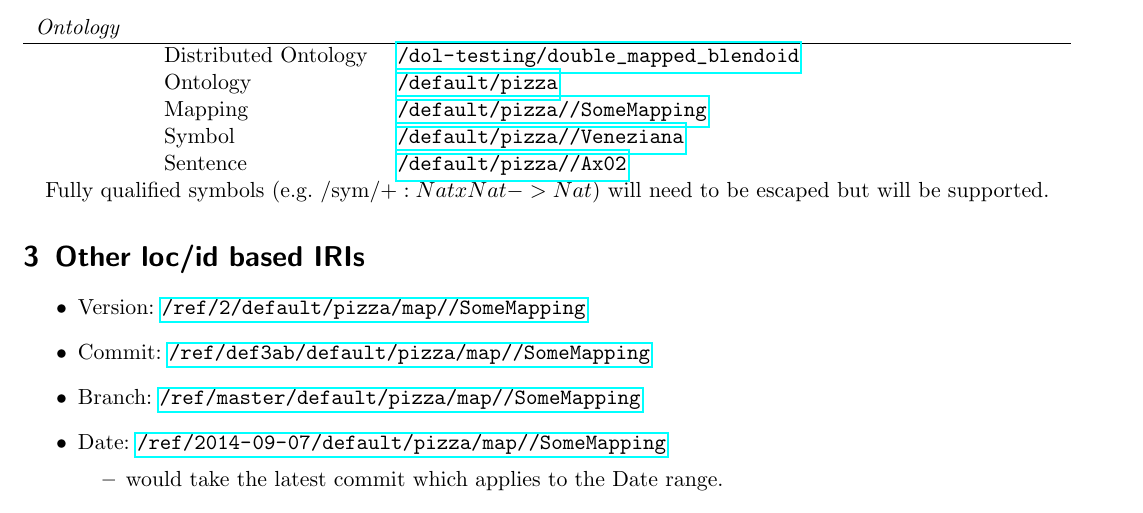
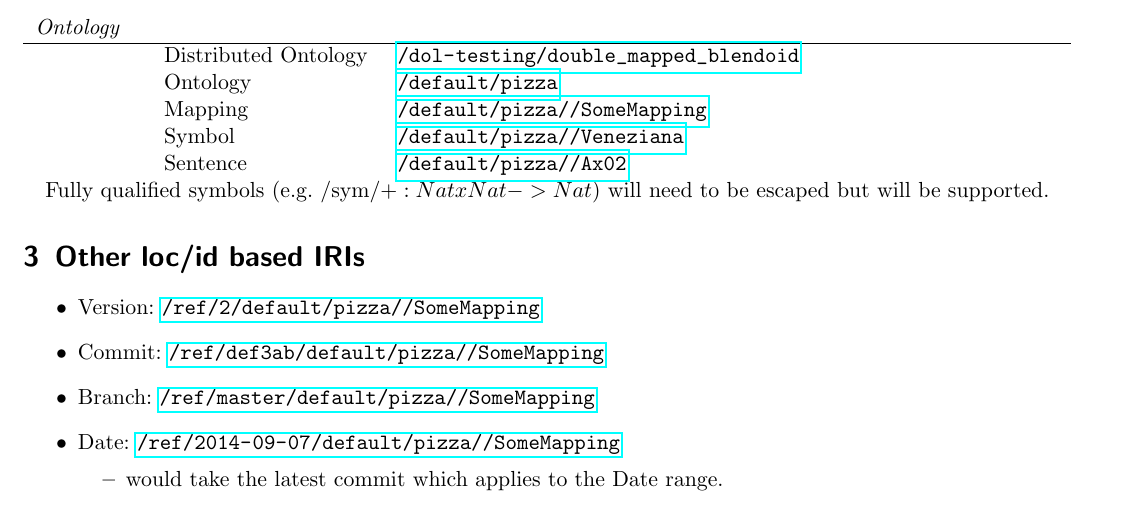
Before and after one commit to 0robustus1/loc-id, a LaTeX document (document.tex): part of page 2 of 2, cut so that both start at the same text. Compiled offline with pdfLaTeX.

Commit message:
fix remaining url-errors.

```diff
--- a/document.tex
+++ b/document.tex
@@ -98,10 +98,10 @@ but will be supported.
 \section{Other loc/id based IRIs}
 
 \begin{itemize}
-  \item Version: \url{/ref/2/default/pizza/map//SomeMapping}
-  \item Commit: \url{/ref/def3ab/default/pizza/map//SomeMapping}
-  \item Branch: \url{/ref/master/default/pizza/map//SomeMapping}
-  \item Date: \url{/ref/2014-09-07/default/pizza/map//SomeMapping}
+  \item Version: \url{/ref/2/default/pizza//SomeMapping}
+  \item Commit: \url{/ref/def3ab/default/pizza//SomeMapping}
+  \item Branch: \url{/ref/master/default/pizza//SomeMapping}
+  \item Date: \url{/ref/2014-09-07/default/pizza//SomeMapping}
     \begin{itemize}
       \item would take the latest commit which applies to the Date range.
     \end{itemize}
```
